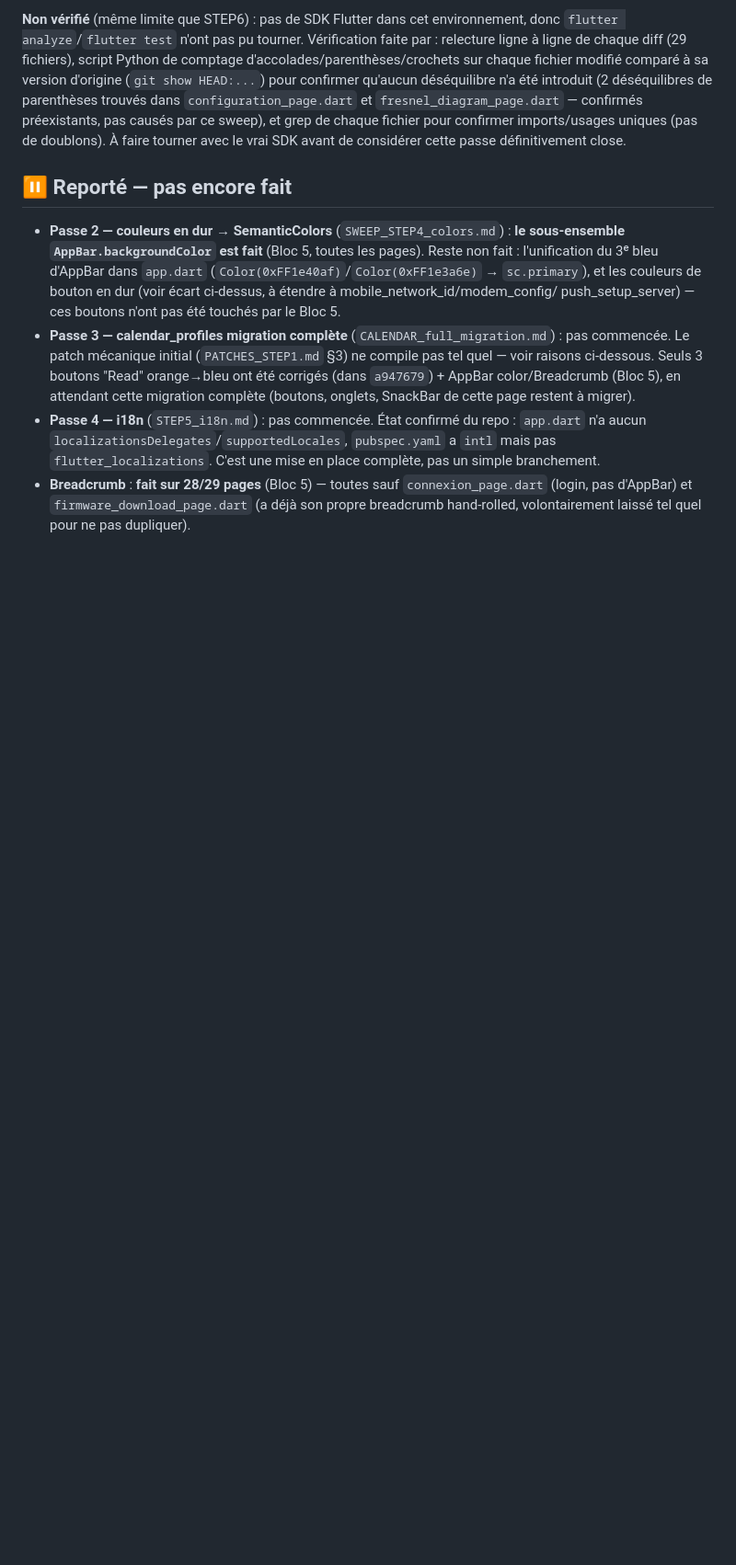
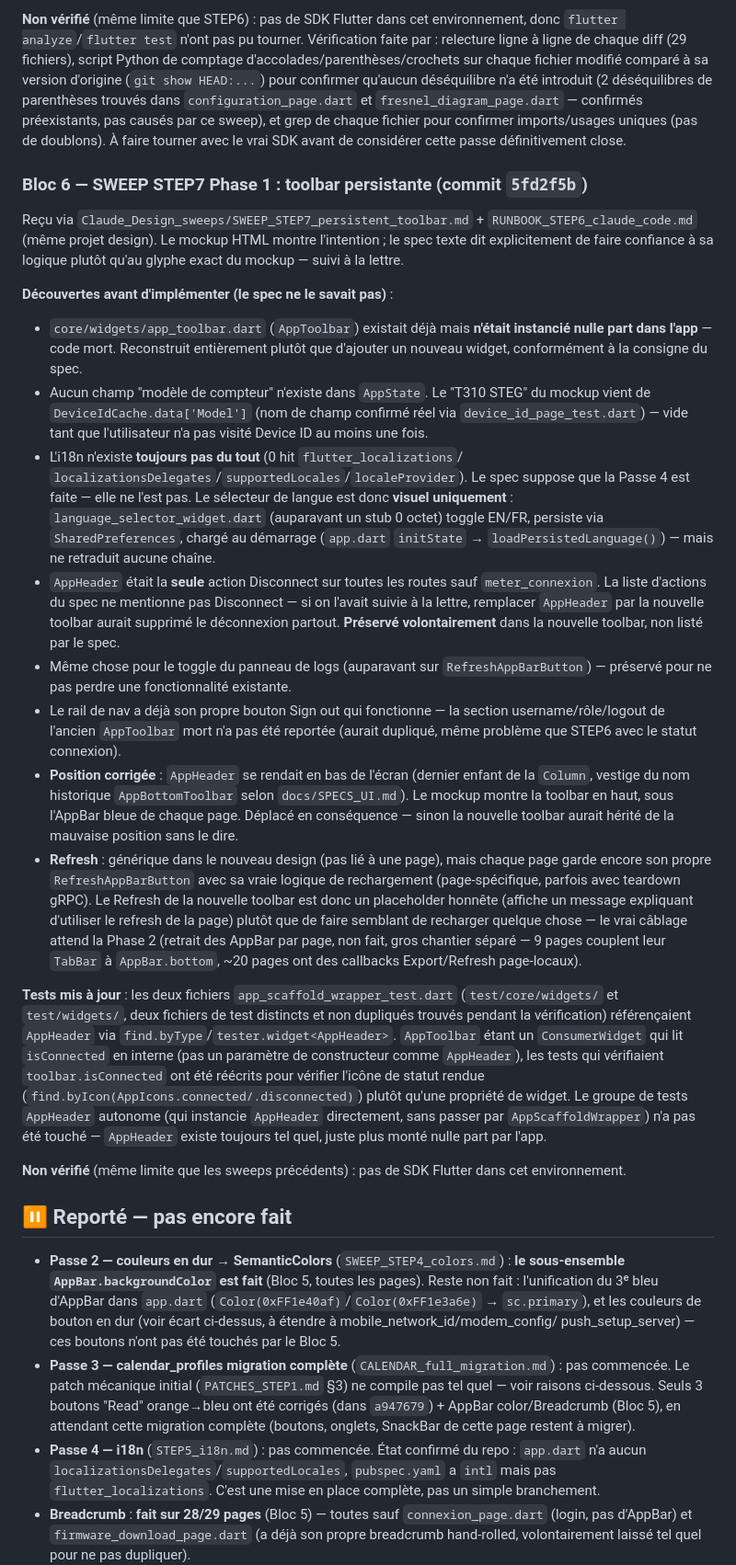
Before and after one commit to walidAbbassi/Viewer_DLMS, a Markdown page: Claude_Design/STATUS_FROM_CLAUDE_CODE.md, the part around one of its changes. Shown at 92% size. Rendered like a GitHub page; blank space fills up the shorter version.

Commit message:
docs: update STATUS_FROM_CLAUDE_CODE.md with SWEEP STEP7 Phase 1 results
Co-Authored-By: Claude Sonnet 5 <noreply@anthropic.com>
Claude-Session: https://claude.ai/code/session_014HJUK4hwx3iDHqcYRzMxff

```diff
--- a/Claude_Design/STATUS_FROM_CLAUDE_CODE.md
+++ b/Claude_Design/STATUS_FROM_CLAUDE_CODE.md
@@ -210,6 +211,71 @@ sweep), et grep de chaque fichier pour confirmer imports/usages uniques
 (pas de doublons). À faire tourner avec le vrai SDK avant de considérer
 cette passe définitivement close.
 
+### Bloc 6 — SWEEP STEP7 Phase 1 : toolbar persistante (commit `5fd2f5b`)
+Reçu via `Claude_Design_sweeps/SWEEP_STEP7_persistent_toolbar.md` +
+`RUNBOOK_STEP6_claude_code.md` (même projet design). Le mockup HTML montre
+l'intention ; le spec texte dit explicitement de faire confiance à sa
+logique plutôt qu'au glyphe exact du mockup — suivi à la lettre.
+
+**Découvertes avant d'implémenter (le spec ne le savait pas)** :
+- `core/widgets/app_toolbar.dart` (`AppToolbar`) existait déjà mais
+  **n'était instancié nulle part dans l'app** — code mort. Reconstruit
+  entièrement plutôt que d'ajouter un nouveau widget, conformément à la
+  consigne du spec.
+- Aucun champ "modèle de compteur" n'existe dans `AppState`. Le "T310
+  STEG" du mockup vient de `DeviceIdCache.data['Model']` (nom de champ
+  confirmé réel via `device_id_page_test.dart`) — vide tant que
+  l'utilisateur n'a pas visité Device ID au moins une fois.
+- L'i18n n'existe **toujours pas du tout** (0 hit `flutter_localizations`/
+  `localizationsDelegates`/`supportedLocales`/`localeProvider`). Le spec
+  suppose que la Passe 4 est faite — elle ne l'est pas. Le sélecteur de
+  langue est donc **visuel uniquement** : `language_selector_widget.dart`
+  (auparavant un stub 0 octet) toggle EN/FR, persiste via
+  `SharedPreferences`, chargé au démarrage (`app.dart` `initState` →
+  `loadPersistedLanguage()`) — mais ne retraduit aucune chaîne.
+- `AppHeader` était la **seule** action Disconnect sur toutes les routes
+  sauf `meter_connexion`. La liste d'actions du spec ne mentionne pas
+  Disconnect — si on l'avait suivie à la lettre, remplacer `AppHeader` par
+  la nouvelle toolbar aurait supprimé le déconnexion partout. **Préservé
+  volontairement** dans la nouvelle toolbar, non listé par le spec.
+- Même chose pour le toggle du panneau de logs (auparavant sur
+  `RefreshAppBarButton`) — préservé pour ne pas perdre une fonctionnalité
+  existante.
+- Le rail de nav a déjà son propre bouton Sign out qui fonctionne — la
+  section username/rôle/logout de l'ancien `AppToolbar` mort n'a pas été
+  reportée (aurait dupliqué, même problème que STEP6 avec le statut
+  connexion).
+- **Position corrigée** : `AppHeader` se rendait en bas de l'écran (dernier
+  enfant de la `Column`, vestige du nom historique `AppBottomToolbar` selon
+  `docs/SPECS_UI.md`). Le mockup montre la toolbar en haut, sous l'AppBar
+  bleue de chaque page. Déplacé en conséquence — sinon la nouvelle toolbar
+  aurait hérité de la mauvaise position sans le dire.
+- **Refresh** : générique dans le nouveau design (pas lié à une page), mais
+  chaque page garde encore son propre `RefreshAppBarButton` avec sa vraie
+  logique de rechargement (page-spécifique, parfois avec teardown gRPC).
+  Le Refresh de la nouvelle toolbar est donc un placeholder honnête (affiche
+  un message expliquant d'utiliser le refresh de la page) plutôt que de
+  faire semblant de recharger quelque chose — le vrai câblage attend la
+  Phase 2 (retrait des AppBar par page, non fait, gros chantier séparé —
+  9 pages couplent leur `TabBar` à `AppBar.bottom`, ~20 pages ont des
+  callbacks Export/Refresh page-locaux).
+
+**Tests mis à jour** : les deux fichiers `app_scaffold_wrapper_test.dart`
+(`test/core/widgets/` et `test/widgets/`, deux fichiers de test distincts
+et non dupliqués trouvés pendant la vérification) référençaient `AppHeader`
+via `find.byType`/`tester.widget<AppHeader>`. `AppToolbar` étant un
+`ConsumerWidget` qui lit `isConnected` en interne (pas un paramètre de
+constructeur comme `AppHeader`), les tests qui vérifiaient
+`toolbar.isConnected` ont été réécrits pour vérifier l'icône de statut
+rendue (`find.byIcon(AppIcons.connected/.disconnected)`) plutôt qu'une
+propriété de widget. Le groupe de tests `AppHeader` autonome (qui
+instancie `AppHeader` directement, sans passer par `AppScaffoldWrapper`)
+n'a pas été touché — `AppHeader` existe toujours tel quel, juste plus
+monté nulle part par l'app.
+
+**Non vérifié** (même limite que les sweeps précédents) : pas de SDK
+Flutter dans cet environnement.
+
 ## ⏸️ Reporté — pas encore fait
 
 - **Passe 2 — couleurs en dur → SemanticColors** (`SWEEP_STEP4_colors.md`) :
```
Also changed, not shown: other parts of Claude_Design/STATUS_FROM_CLAUDE_CODE.md (+20 -9 lines).
